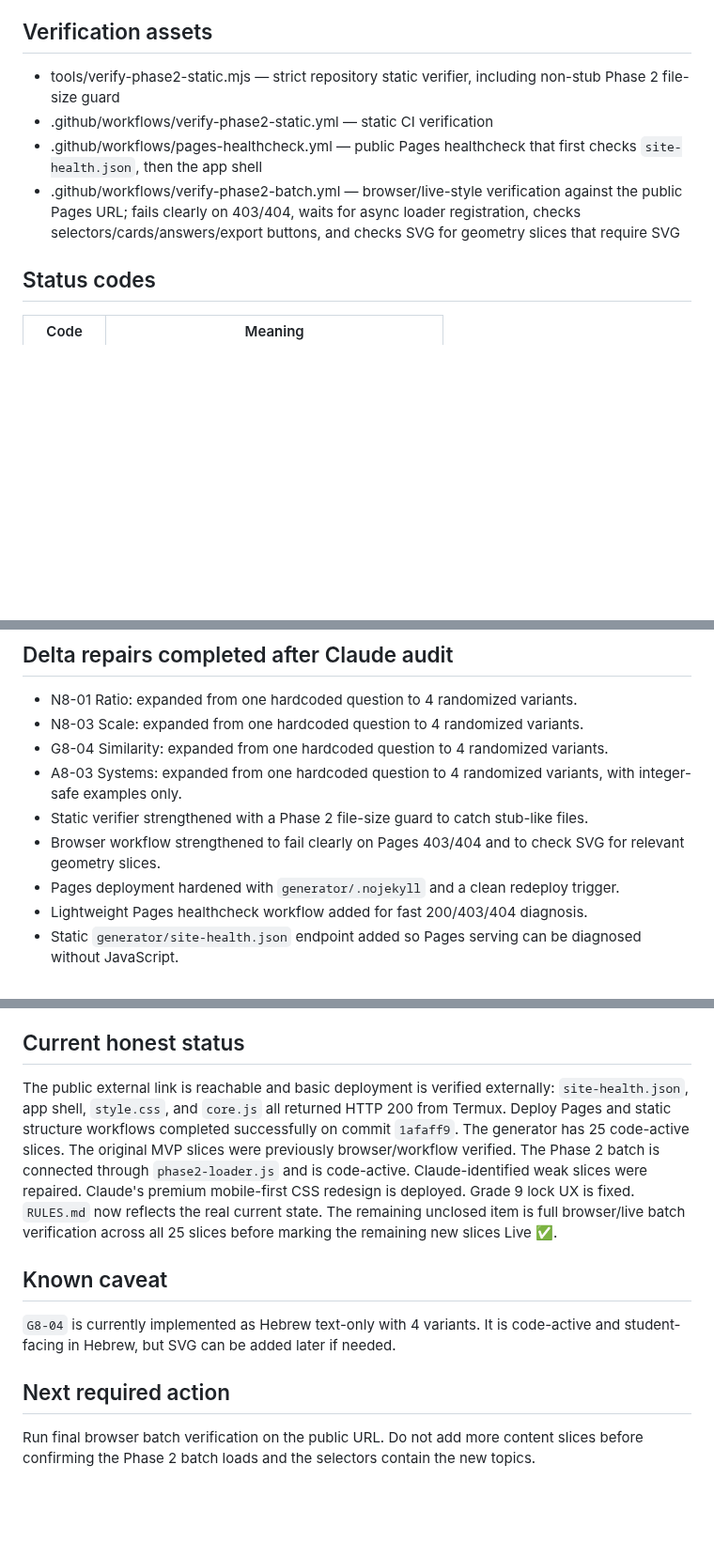
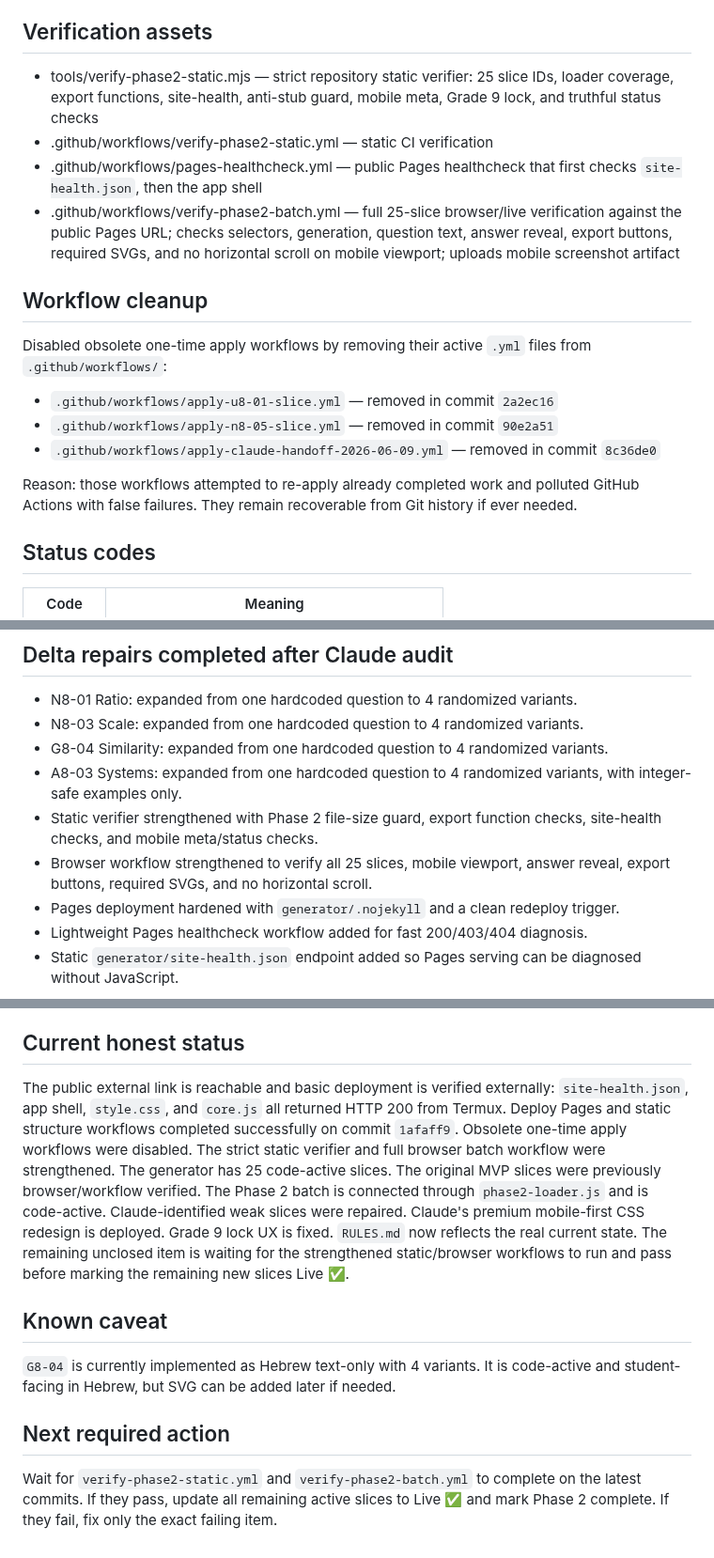
Before and after one commit to yanivmizrachiy/shiur-prati, a Markdown page: PROJECT_STATUS.md, 3 parts joined by grey strips. Shown at 94% size. Rendered like a GitHub page; blank space fills up the shorter version.

Commit message:
docs: record final verification hardening and workflow cleanup

```diff
--- a/PROJECT_STATUS.md
+++ b/PROJECT_STATUS.md
@@ -63,10 +65,19 @@ Conclusion: public basic deployment is working. Full browser batch verification
 - `generator/site-health.json` gives a JS-independent Pages health endpoint.
 
 ## Verification assets
-- tools/verify-phase2-static.mjs — strict repository static verifier, including non-stub Phase 2 file-size guard
+- tools/verify-phase2-static.mjs — strict repository static verifier: 25 slice IDs, loader coverage, export functions, site-health, anti-stub guard, mobile meta, Grade 9 lock, and truthful status checks
 - .github/workflows/verify-phase2-static.yml — static CI verification
 - .github/workflows/pages-healthcheck.yml — public Pages healthcheck that first checks `site-health.json`, then the app shell
-- .github/workflows/verify-phase2-batch.yml — browser/live-style verification against the public Pages URL; fails clearly on 403/404, waits for async loader registration, checks selectors/cards/answers/export buttons, and checks SVG for geometry slices that require SVG
+- .github/workflows/verify-phase2-batch.yml — full 25-slice browser/live verification against the public Pages URL; checks selectors, generation, question text, answer reveal, export buttons, required SVGs, and no horizontal scroll on mobile viewport; uploads mobile screenshot artifact
+
+## Workflow cleanup
+Disabled obsolete one-time apply workflows by removing their active `.yml` files from `.github/workflows/`:
+
+- `.github/workflows/apply-u8-01-slice.yml` — removed in commit `2a2ec16`
+- `.github/workflows/apply-n8-05-slice.yml` — removed in commit `90e2a51`
+- `.github/workflows/apply-claude-handoff-2026-06-09.yml` — removed in commit `8c36de0`
+
+Reason: those workflows attempted to re-apply already completed work and polluted GitHub Actions with false failures. They remain recoverable from Git history if ever needed.
 
 ## Status codes
 | Code | Meaning |
@@ -131,8 +142,8 @@ Conclusion: public basic deployment is working. Full browser batch verification
 - N8-03 Scale: expanded from one hardcoded question to 4 randomized variants.
 - G8-04 Similarity: expanded from one hardcoded question to 4 randomized variants.
 - A8-03 Systems: expanded from one hardcoded question to 4 randomized variants, with integer-safe examples only.
-- Static verifier strengthened with a Phase 2 file-size guard to catch stub-like files.
-- Browser workflow strengthened to fail clearly on Pages 403/404 and to check SVG for relevant geometry slices.
+- Static verifier strengthened with Phase 2 file-size guard, export function checks, site-health checks, and mobile meta/status checks.
+- Browser workflow strengthened to verify all 25 slices, mobile viewport, answer reveal, export buttons, required SVGs, and no horizontal scroll.
 - Pages deployment hardened with `generator/.nojekyll` and a clean redeploy trigger.
 - Lightweight Pages healthcheck workflow added for fast 200/403/404 diagnosis.
 - Static `generator/site-health.json` endpoint added so Pages serving can be diagnosed without JavaScript.
@@ -151,10 +162,10 @@ Conclusion: public basic deployment is working. Full browser batch verification
 - Purpose: prevent future agents from restarting completed work or duplicating slices.
 
 ## Current honest status
-The public external link is reachable and basic deployment is verified externally: `site-health.json`, app shell, `style.css`, and `core.js` all returned HTTP 200 from Termux. Deploy Pages and static structure workflows completed successfully on commit `1afaff9`. The generator has 25 code-active slices. The original MVP slices were previously browser/workflow verified. The Phase 2 batch is connected through `phase2-loader.js` and is code-active. Claude-identified weak slices were repaired. Claude's premium mobile-first CSS redesign is deployed. Grade 9 lock UX is fixed. `RULES.md` now reflects the real current state. The remaining unclosed item is full browser/live batch verification across all 25 slices before marking the remaining new slices Live ✅.
+The public external link is reachable and basic deployment is verified externally: `site-health.json`, app shell, `style.css`, and `core.js` all returned HTTP 200 from Termux. Deploy Pages and static structure workflows completed successfully on commit `1afaff9`. Obsolete one-time apply workflows were disabled. The strict static verifier and full browser batch workflow were strengthened. The generator has 25 code-active slices. The original MVP slices were previously browser/workflow verified. The Phase 2 batch is connected through `phase2-loader.js` and is code-active. Claude-identified weak slices were repaired. Claude's premium mobile-first CSS redesign is deployed. Grade 9 lock UX is fixed. `RULES.md` now reflects the real current state. The remaining unclosed item is waiting for the strengthened static/browser workflows to run and pass before marking the remaining new slices Live ✅.
 
 ## Known caveat
 `G8-04` is currently implemented as Hebrew text-only with 4 variants. It is code-active and student-facing in Hebrew, but SVG can be added later if needed.
 
 ## Next required action
-Run final browser batch verification on the public URL. Do not add more content slices before confirming the Phase 2 batch loads and the selectors contain the new topics.
+Wait for `verify-phase2-static.yml` and `verify-phase2-batch.yml` to complete on the latest commits. If they pass, update all remaining active slices to Live ✅ and mark Phase 2 complete. If they fail, fix only the exact failing item.
```
Also changed, not shown: other parts of PROJECT_STATUS.md (+2 -0 lines).
